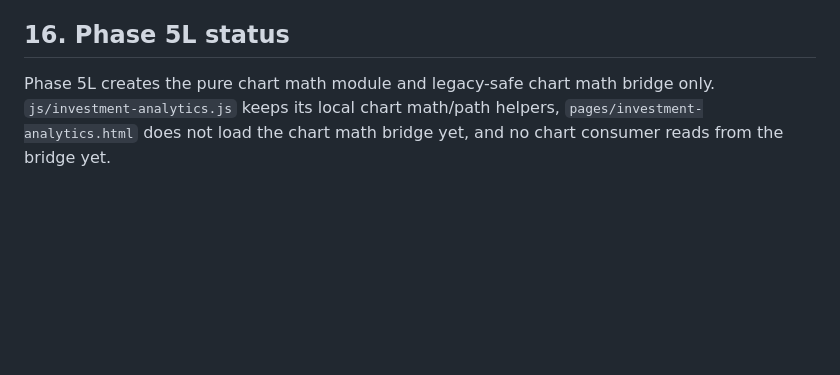
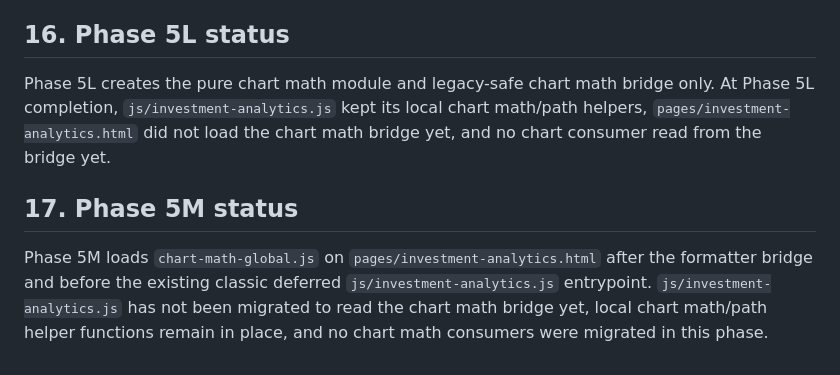
Before and after one commit to SSerkanYavuzcan/teknoify, a Markdown page: docs/architecture/investment-module-loading-strategy.md, the part around the change. Drawn GitHub-style; blank space fills up the shorter version.

Commit message:
Document Phase 5M chart math bridge status

```diff
--- a/docs/architecture/investment-module-loading-strategy.md
+++ b/docs/architecture/investment-module-loading-strategy.md
@@ -339,4 +339,8 @@ Phase 5J adds `investment-formatter-bridge-smoke-test.md`, a manual smoke test c
 
 ## 16. Phase 5L status
 
-Phase 5L creates the pure chart math module and legacy-safe chart math bridge only. `js/investment-analytics.js` keeps its local chart math/path helpers, `pages/investment-analytics.html` does not load the chart math bridge yet, and no chart consumer reads from the bridge yet.
+Phase 5L creates the pure chart math module and legacy-safe chart math bridge only. At Phase 5L completion, `js/investment-analytics.js` kept its local chart math/path helpers, `pages/investment-analytics.html` did not load the chart math bridge yet, and no chart consumer read from the bridge yet.
+
+## 17. Phase 5M status
+
+Phase 5M loads `chart-math-global.js` on `pages/investment-analytics.html` after the formatter bridge and before the existing classic deferred `js/investment-analytics.js` entrypoint. `js/investment-analytics.js` has not been migrated to read the chart math bridge yet, local chart math/path helper functions remain in place, and no chart math consumers were migrated in this phase.
```
